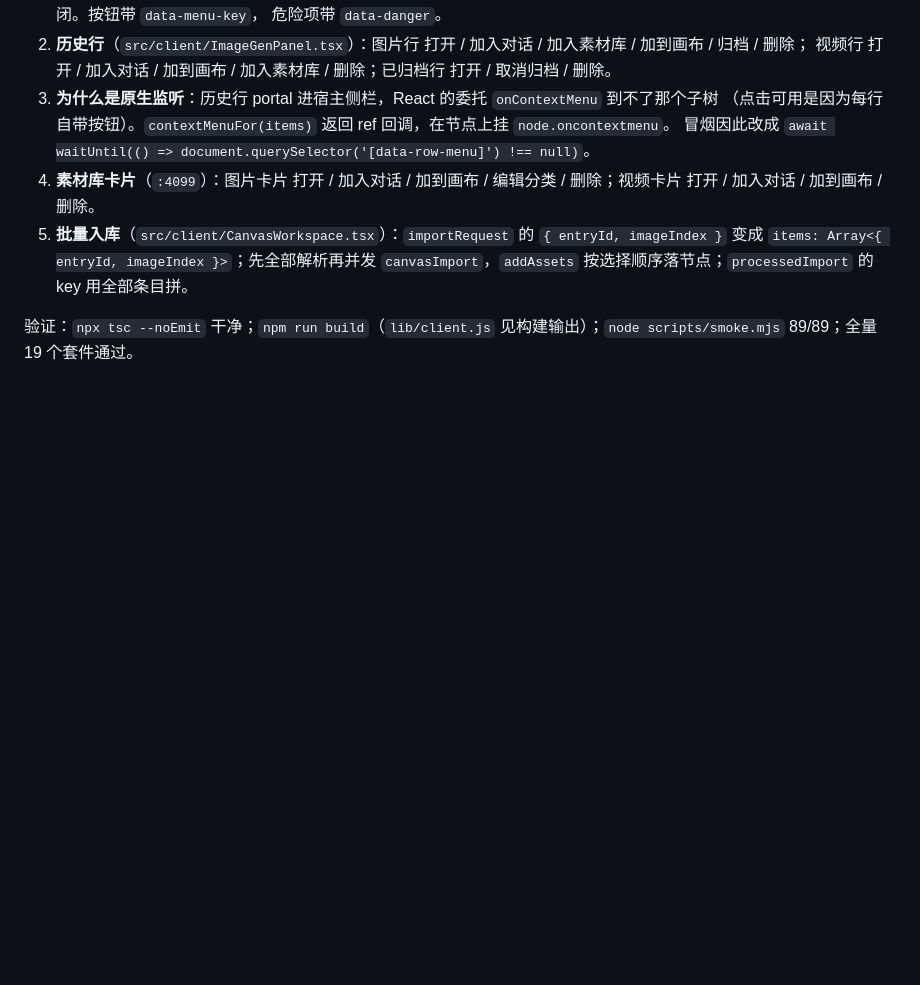
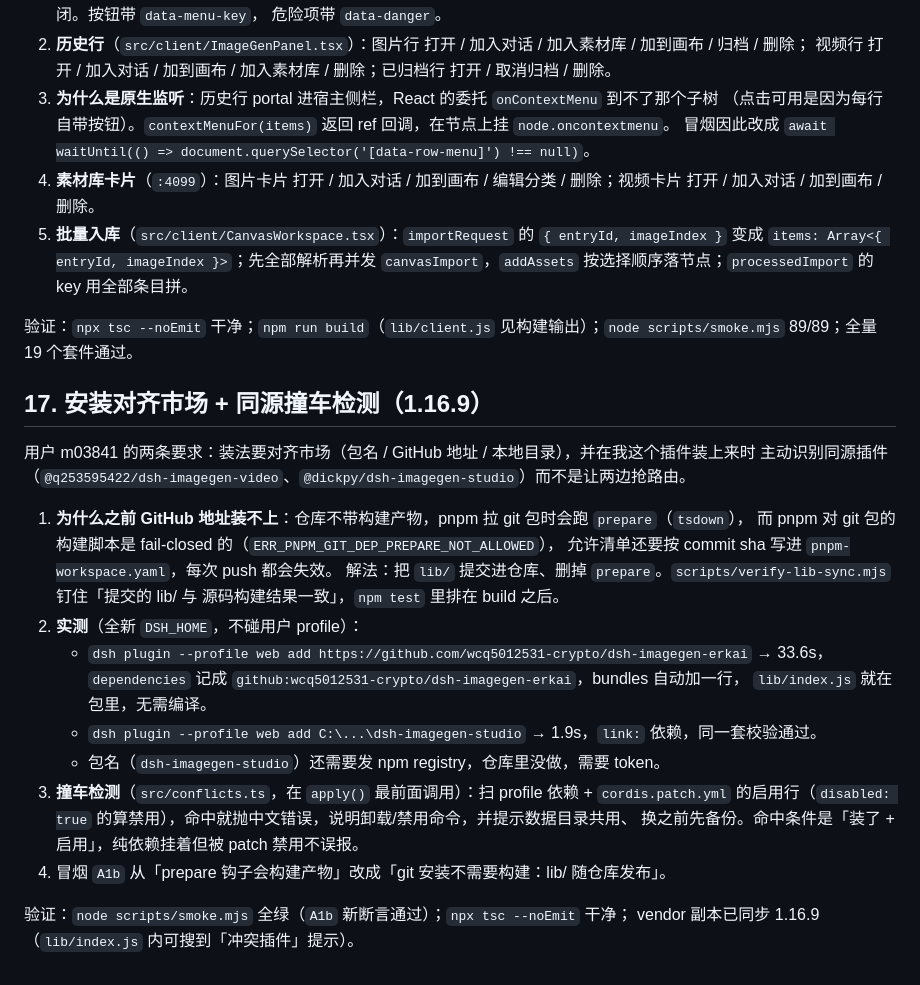
Before and after one commit to wcq5012531-crypto/dsh-imagegen-erkai, a Markdown page: docs/HANDOFF.md, the part around the change. Drawn GitHub-style; blank space fills up the shorter version.

Commit message:
docs(handoff): 1.16.9 install parity and same-origin conflict guard

```diff
--- a/docs/HANDOFF.md
+++ b/docs/HANDOFF.md
@@ -355,3 +355,27 @@
 
 验证：`npx tsc --noEmit` 干净；`npm run build`（`lib/client.js` 见构建输出）；`node scripts/smoke.mjs`
 89/89；全量 19 个套件通过。
+
+## 17. 安装对齐市场 + 同源撞车检测（1.16.9）
+
+用户 m03841 的两条要求：装法要对齐市场（包名 / GitHub 地址 / 本地目录），并在我这个插件装上来时
+主动识别同源插件（`@q253595422/dsh-imagegen-video`、`@dickpy/dsh-imagegen-studio`）而不是让两边抢路由。
+
+1. **为什么之前 GitHub 地址装不上**：仓库不带构建产物，pnpm 拉 git 包时会跑 `prepare`（`tsdown`），
+   而 pnpm 对 git 包的构建脚本是 fail-closed 的（`ERR_PNPM_GIT_DEP_PREPARE_NOT_ALLOWED`），
+   允许清单还要按 commit sha 写进 `pnpm-workspace.yaml`，每次 push 都会失效。
+   解法：把 `lib/` 提交进仓库、删掉 `prepare`。`scripts/verify-lib-sync.mjs` 钉住「提交的 lib/ 与
+   源码构建结果一致」，`npm test` 里排在 build 之后。
+2. **实测**（全新 `DSH_HOME`，不碰用户 profile）：
+   - `dsh plugin --profile web add https://github.com/wcq5012531-crypto/dsh-imagegen-erkai`
+     → 33.6s，`dependencies` 记成 `github:wcq5012531-crypto/dsh-imagegen-erkai`，bundles 自动加一行，
+     `lib/index.js` 就在包里，无需编译。
+   - `dsh plugin --profile web add C:\...\dsh-imagegen-studio` → 1.9s，`link:` 依赖，同一套校验通过。
+   - 包名（`dsh-imagegen-studio`）还需要发 npm registry，仓库里没做，需要 token。
+3. **撞车检测**（`src/conflicts.ts`，在 `apply()` 最前面调用）：扫 profile 依赖 + `cordis.patch.yml`
+   的启用行（`disabled: true` 的算禁用），命中就抛中文错误，说明卸载/禁用命令，并提示数据目录共用、
+   换之前先备份。命中条件是「装了 + 启用」，纯依赖挂着但被 patch 禁用不误报。
+4. 冒烟 `A1b` 从「prepare 钩子会构建产物」改成「git 安装不需要构建：lib/ 随仓库发布」。
+
+验证：`node scripts/smoke.mjs` 全绿（`A1b` 新断言通过）；`npx tsc --noEmit` 干净；
+vendor 副本已同步 1.16.9（`lib/index.js` 内可搜到「冲突插件」提示）。
```
